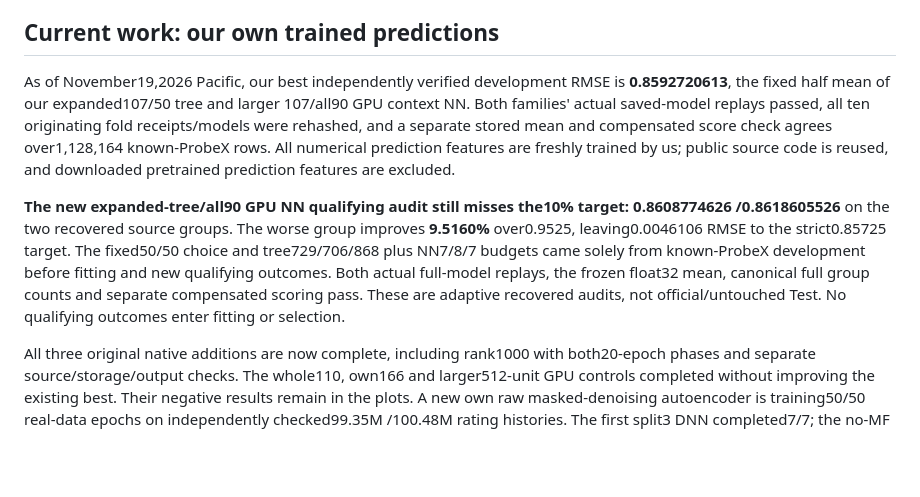
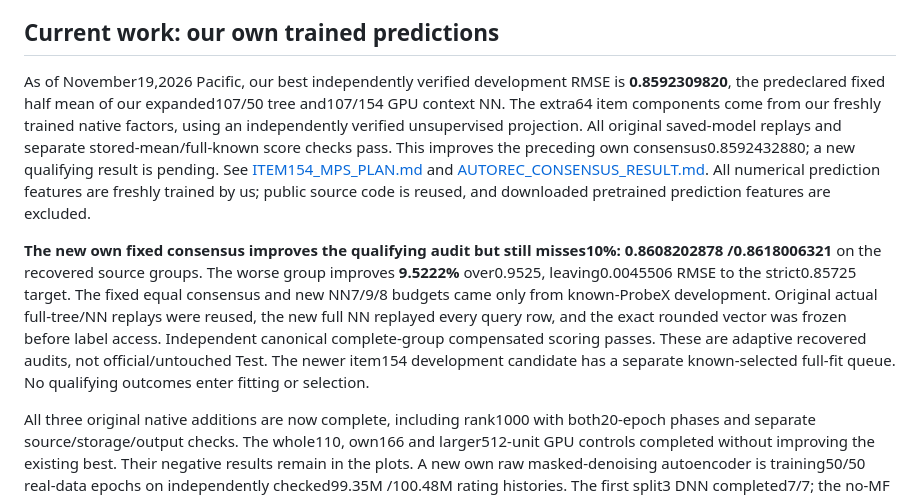
Before and after one commit to mquan/netflix_challenge, a Markdown page: README.md, the part around the change. GitHub-like rendering; blank space fills up the shorter version.

Commit message:
Publish independently verified consensus qualifying gain and latest development record

```diff
--- a/README.md
+++ b/README.md
@@ -12,22 +12,27 @@ not the complete winning ensemble.
 ## Current work: our own trained predictions
 
 As of November19,2026 Pacific, our best independently verified development RMSE
-is **0.8592720613**, the fixed half mean of our expanded107/50 tree and larger
-107/all90 GPU context NN. Both families' actual saved-model replays passed,
-all ten originating fold receipts/models were rehashed, and a separate stored
-mean and compensated score check agrees over1,128,164 known-ProbeX rows.
+is **0.8592309820**, the predeclared fixed half mean of our expanded107/50 tree
+and107/154 GPU context NN. The extra64 item components come from our freshly
+trained native factors, using an independently verified unsupervised projection.
+All original saved-model replays and separate stored-mean/full-known score
+checks pass. This improves the preceding own consensus0.8592432880; a new
+qualifying result is pending. See [ITEM154_MPS_PLAN.md](ITEM154_MPS_PLAN.md) and
+[AUTOREC_CONSENSUS_RESULT.md](AUTOREC_CONSENSUS_RESULT.md).
 All numerical
 prediction features are freshly trained by us; public source code is reused,
 and downloaded pretrained prediction features are excluded.
 
-**The new expanded-tree/all90 GPU NN qualifying audit still misses the10% target:**
-**0.8608774626 /0.8618605526** on the two recovered source groups. The worse group
-improves **9.5160%** over0.9525, leaving0.0046106 RMSE to the strict0.85725 target.
-The fixed50/50 choice and tree729/706/868 plus NN7/8/7 budgets came solely from
-known-ProbeX development before fitting and new qualifying outcomes. Both actual
-full-model replays, the frozen float32 mean, canonical full group counts and
-separate compensated scoring pass. These are adaptive recovered audits, not
-official/untouched Test. No qualifying outcomes enter fitting or selection.
+**The new own fixed consensus improves the qualifying audit but still misses10%:**
+**0.8608202878 /0.8618006321** on the recovered source groups. The worse group
+improves **9.5222%** over0.9525, leaving0.0045506 RMSE to the strict0.85725 target.
+The fixed equal consensus and new NN7/9/8 budgets came only from known-ProbeX
+development. Original actual full-tree/NN replays were reused, the new full NN
+replayed every query row, and the exact rounded vector was frozen before label
+access. Independent canonical complete-group compensated scoring passes.
+These are adaptive recovered audits, not official/untouched Test. The newer
+item154 development candidate has a separate known-selected full-fit queue.
+No qualifying outcomes enter fitting or selection.
 
 All three original native additions are now complete, including rank1000 with
 both20-epoch phases and separate source/storage/output checks. The whole110, own166 and larger512-unit GPU controls completed
```
Also changed, not shown: AUTOREC_CONSENSUS_RESULT.md (+18 -0 lines), PROGRESS.md (+25 -2 lines), assets/progress_graph.png, 13 other files.
